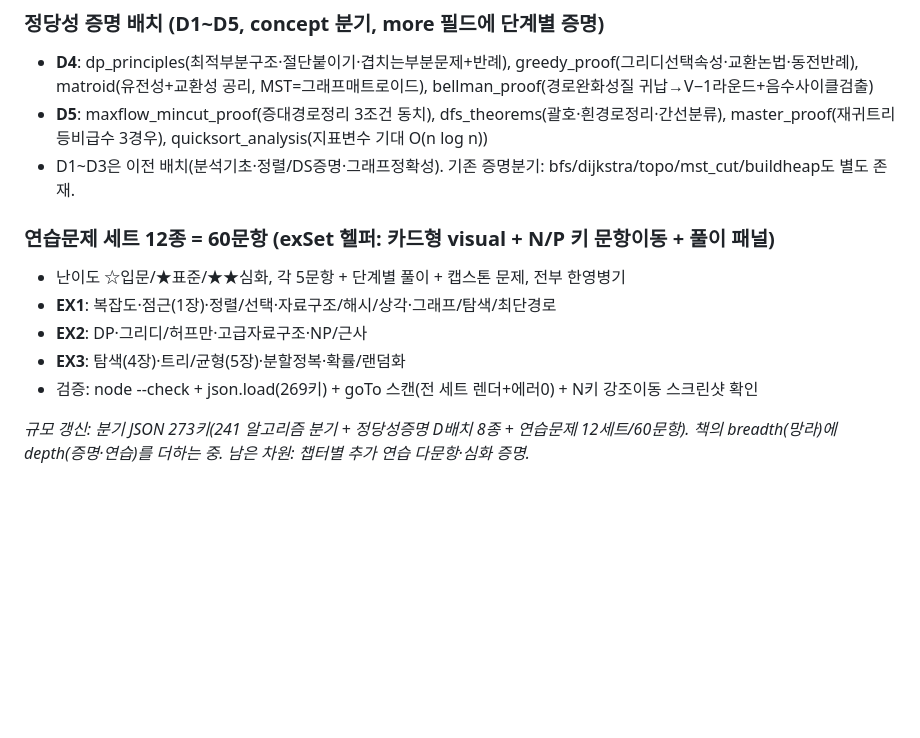
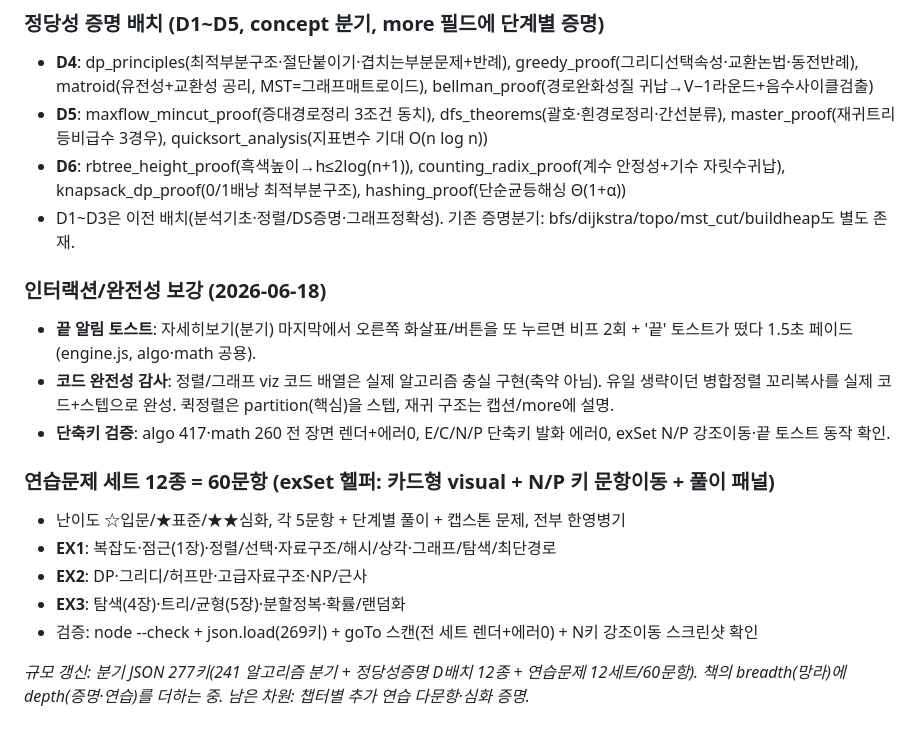
Before and after one commit to JaehoLee76/eduviz, a Markdown page: CURRICULUM_ALGO.md, the part around the change. Rendered like a GitHub page; blank space fills up the shorter version.

Commit message:
docs(EduViz): SSOT — D6 증명배치+끝토스트+코드완전성 감사 반영(277키/증명12종)
Co-Authored-By: Claude Opus 4.8 (1M context) <noreply@anthropic.com>

```diff
--- a/CURRICULUM_ALGO.md
+++ b/CURRICULUM_ALGO.md
@@ -92,7 +92,13 @@ _마지막 갱신: 2026-06-18 (표준+경쟁 고급 알고리즘 분기 23→241
 ### 정당성 증명 배치 (D1~D5, concept 분기, more 필드에 단계별 증명)
 - **D4**: dp_principles(최적부분구조·절단붙이기·겹치는부분문제+반례), greedy_proof(그리디선택속성·교환논법·동전반례), matroid(유전성+교환성 공리, MST=그래프매트로이드), bellman_proof(경로완화성질 귀납→V−1라운드+음수사이클검출)
 - **D5**: maxflow_mincut_proof(증대경로정리 3조건 동치), dfs_theorems(괄호·흰경로정리·간선분류), master_proof(재귀트리 등비급수 3경우), quicksort_analysis(지표변수 기대 O(n log n))
+- **D6**: rbtree_height_proof(흑색높이→h≤2log(n+1)), counting_radix_proof(계수 안정성+기수 자릿수귀납), knapsack_dp_proof(0/1배낭 최적부분구조), hashing_proof(단순균등해싱 Θ(1+α))
 - D1~D3은 이전 배치(분석기초·정렬/DS증명·그래프정확성). 기존 증명분기: bfs/dijkstra/topo/mst_cut/buildheap도 별도 존재.
+
+### 인터랙션/완전성 보강 (2026-06-18)
+- **끝 알림 토스트**: 자세히보기(분기) 마지막에서 오른쪽 화살표/버튼을 또 누르면 비프 2회 + '끝' 토스트가 떴다 1.5초 페이드(engine.js, algo·math 공용).
+- **코드 완전성 감사**: 정렬/그래프 viz 코드 배열은 실제 알고리즘 충실 구현(축약 아님). 유일 생략이던 병합정렬 꼬리복사를 실제 코드+스텝으로 완성. 퀵정렬은 partition(핵심)을 스텝, 재귀 구조는 캡션/more에 설명.
+- **단축키 검증**: algo 417·math 260 전 장면 렌더+에러0, E/C/N/P 단축키 발화 에러0, exSet N/P 강조이동·끝 토스트 동작 확인.
 
 ### 연습문제 세트 12종 = 60문항 (exSet 헬퍼: 카드형 visual + N/P 키 문항이동 + 풀이 패널)
 - 난이도 ☆입문/★표준/★★심화, 각 5문항 + 단계별 풀이 + 캡스톤 문제, 전부 한영병기
@@ -101,4 +107,4 @@ _마지막 갱신: 2026-06-18 (표준+경쟁 고급 알고리즘 분기 23→241
 - **EX3**: 탐색(4장)·트리/균형(5장)·분할정복·확률/랜덤화
 - 검증: node --check + json.load(269키) + goTo 스캔(전 세트 렌더+에러0) + N키 강조이동 스크린샷 확인
 
-_규모 갱신: 분기 JSON 273키(241 알고리즘 분기 + 정당성증명 D배치 8종 + 연습문제 12세트/60문항). 책의 breadth(망라)에 depth(증명·연습)를 더하는 중. 남은 차원: 챕터별 추가 연습 다문항·심화 증명._
+_규모 갱신: 분기 JSON 277키(241 알고리즘 분기 + 정당성증명 D배치 12종 + 연습문제 12세트/60문항). 책의 breadth(망라)에 depth(증명·연습)를 더하는 중. 남은 차원: 챕터별 추가 연습 다문항·심화 증명._
```
